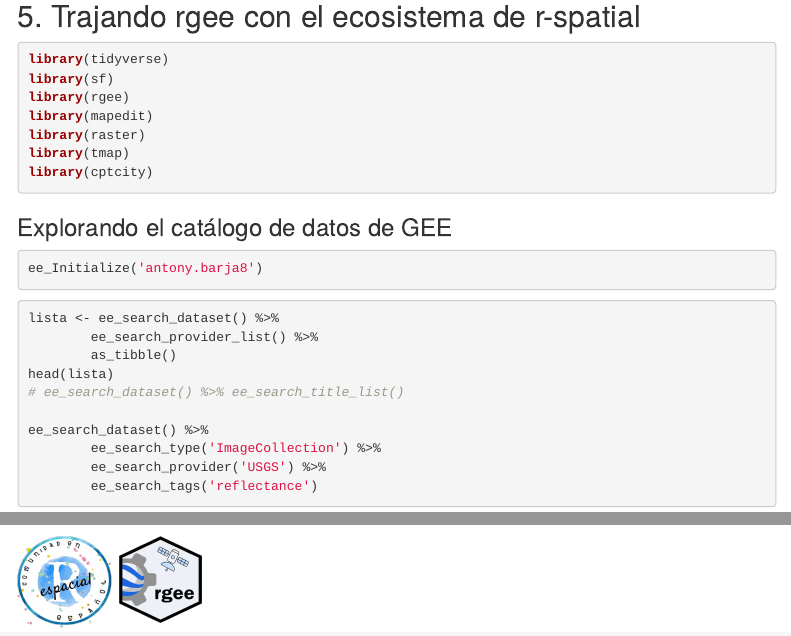
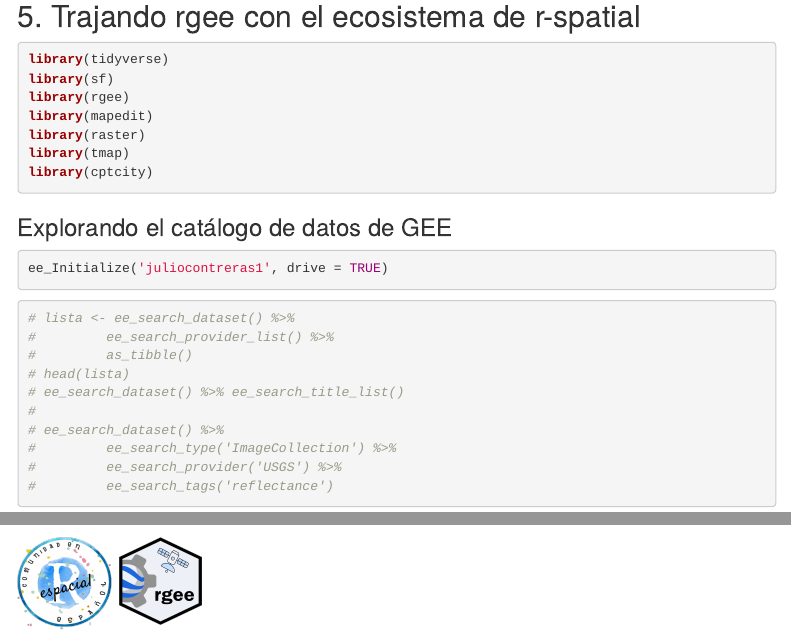
Before and after one commit to ContrerasNk/Heat_Island_Project, an R Markdown document (rgee_intro/rgee_intro.Rmd): the page in a window 1100 px wide, from 3320 px down, and a second part further down, joined at a grey line. Rendered offline with R 4.5, knitr and Pandoc, with nearby package versions; menus at the side of the page are left out.

Commit message:
tratando de entender

````diff
--- a/rgee_intro/rgee_intro.Rmd
+++ b/rgee_intro/rgee_intro.Rmd
@@ -139,26 +139,25 @@ library(mapedit)
 library(raster)
 library(tmap)
 library(cptcity)
-
 ```
 
 ### Explorando el catálogo de datos de GEE
 
 ```{r,eval=FALSE}
-ee_Initialize('antony.barja8')
+ee_Initialize('juliocontreras1', drive = TRUE)
 ```
 
 ```{r,eval=FALSE}
-lista <- ee_search_dataset() %>%
-        ee_search_provider_list() %>%
-        as_tibble()
-head(lista)
+# lista <- ee_search_dataset() %>%
+#         ee_search_provider_list() %>%
+#         as_tibble()
+# head(lista)
 # ee_search_dataset() %>% ee_search_title_list()
-
-ee_search_dataset() %>%
-        ee_search_type('ImageCollection') %>%
-        ee_search_provider('USGS') %>%
-        ee_search_tags('reflectance')
+#
+# ee_search_dataset() %>%
+#         ee_search_type('ImageCollection') %>%
+#         ee_search_provider('USGS') %>%
+#         ee_search_tags('reflectance')
 ```
 
 
````
Also changed, not shown: rgee_intro/rgee_intro.Rmd (12 more changed lines).
